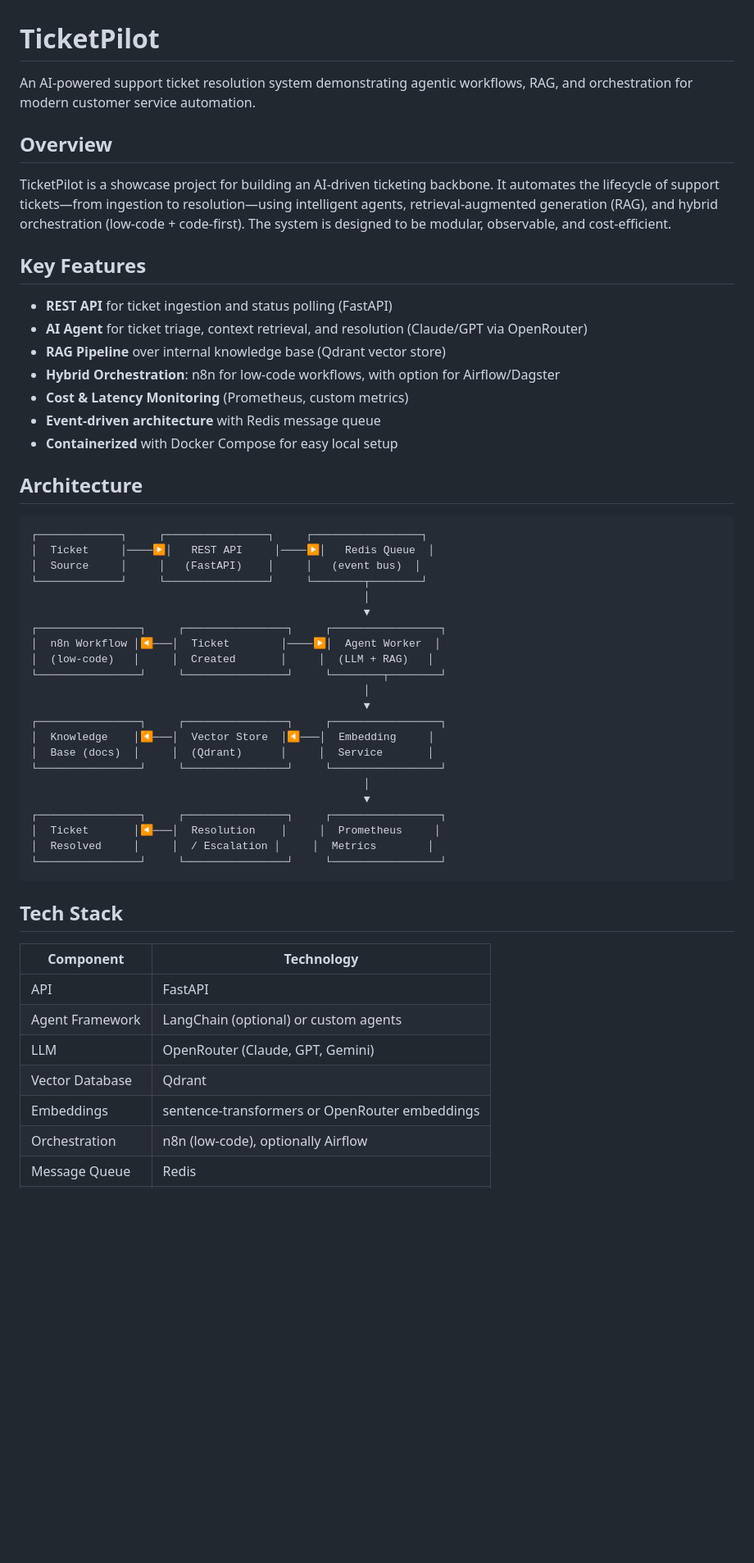
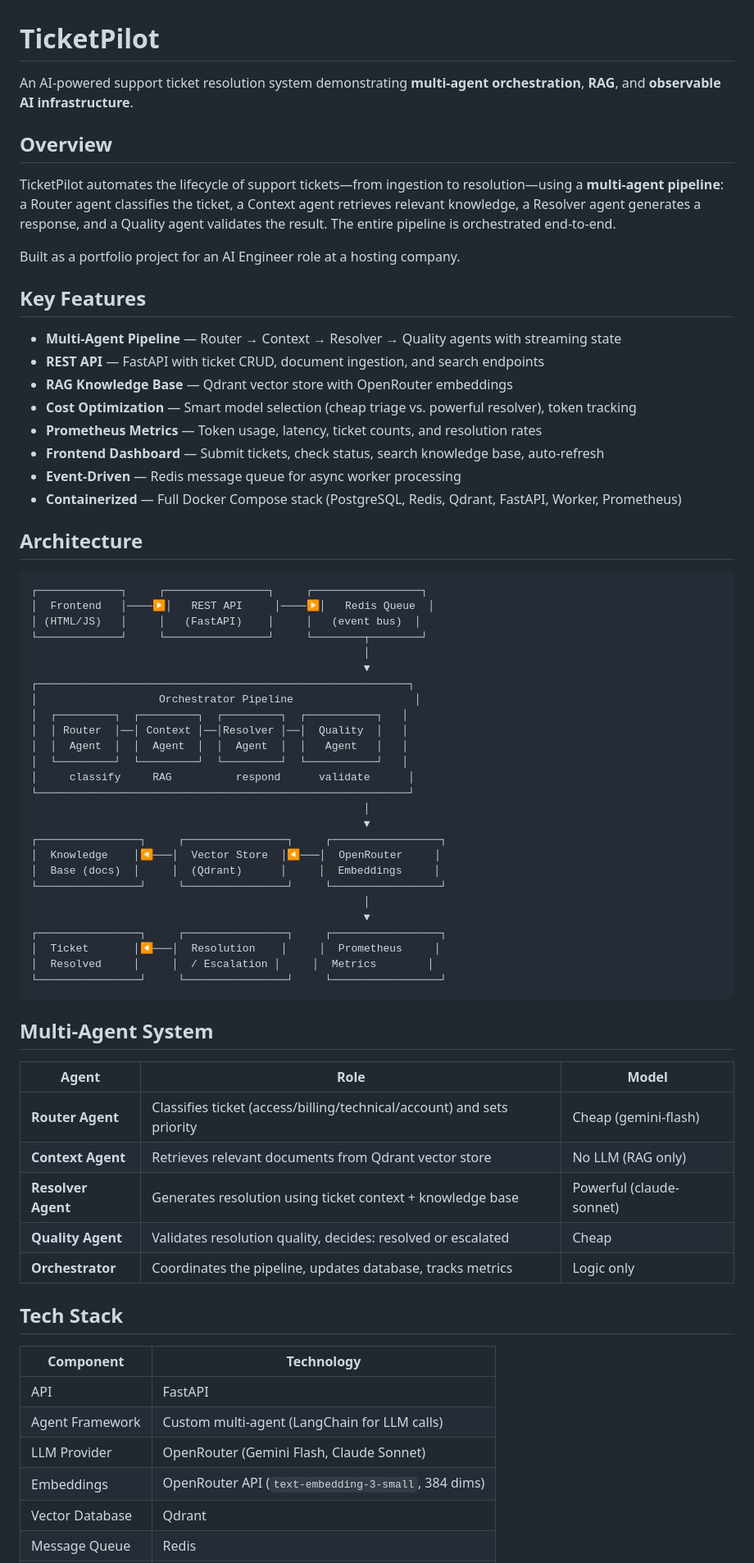
Before and after one commit to GucciPants/TicketPilot, a Markdown page: README.md, the part around one of its changes. Shown at 82% size. GitHub-like rendering; blank space fills up the shorter version.

````diff
--- a/README.md
+++ b/README.md
@@ -1,39 +1,46 @@
 # TicketPilot
 
-An AI-powered support ticket resolution system demonstrating agentic workflows, RAG, and orchestration for modern customer service automation.
+An AI-powered support ticket resolution system demonstrating **multi-agent orchestration**, **RAG**, and **observable AI infrastructure**.
 
 ## Overview
 
-TicketPilot is a showcase project for building an AI-driven ticketing backbone. It automates the lifecycle of support tickets—from ingestion to resolution—using intelligent agents, retrieval-augmented generation (RAG), and hybrid orchestration (low-code + code-first). The system is designed to be modular, observable, and cost-efficient.
+TicketPilot automates the lifecycle of support tickets—from ingestion to resolution—using a **multi-agent pipeline**: a Router agent classifies the ticket, a Context agent retrieves relevant knowledge, a Resolver agent generates a response, and a Quality agent validates the result. The entire pipeline is orchestrated end-to-end.
+
+Built as a portfolio project for an AI Engineer role at a hosting company.
 
 ## Key Features
 
-- **REST API** for ticket ingestion and status polling (FastAPI)
-- **AI Agent** for ticket triage, context retrieval, and resolution (Claude/GPT via OpenRouter)
-- **RAG Pipeline** over internal knowledge base (Qdrant vector store)
-- **Hybrid Orchestration**: n8n for low-code workflows, with option for Airflow/Dagster
-- **Cost & Latency Monitoring** (Prometheus, custom metrics)
-- **Event-driven architecture** with Redis message queue
-- **Containerized** with Docker Compose for easy local setup
+- **Multi-Agent Pipeline** — Router → Context → Resolver → Quality agents with streaming state
+- **REST API** — FastAPI with ticket CRUD, document ingestion, and search endpoints
+- **RAG Knowledge Base** — Qdrant vector store with OpenRouter embeddings
+- **Cost Optimization** — Smart model selection (cheap triage vs. powerful resolver), token tracking
+- **Prometheus Metrics** — Token usage, latency, ticket counts, and resolution rates
+- **Frontend Dashboard** — Submit tickets, check status, search knowledge base, auto-refresh
+- **Event-Driven** — Redis message queue for async worker processing
+- **Containerized** — Full Docker Compose stack (PostgreSQL, Redis, Qdrant, FastAPI, Worker, Prometheus)
 
 ## Architecture
 
 ```
 ┌─────────────┐     ┌────────────────┐     ┌─────────────────┐
-│  Ticket     │────▶│   REST API     │────▶│   Redis Queue  │
-│  Source     │     │   (FastAPI)    │     │   (event bus)  │
+│  Frontend   │────▶│   REST API     │────▶│   Redis Queue  │
+│ (HTML/JS)   │     │   (FastAPI)    │     │   (event bus)  │
 └─────────────┘     └────────────────┘     └────────┬────────┘
                                                     │
                                                     ▼
-┌────────────────┐     ┌────────────────┐     ┌─────────────────┐
-│  n8n Workflow │◀───│  Ticket        │────▶│  Agent Worker  │
-│  (low-code)   │     │  Created       │     │  (LLM + RAG)   │
-└────────────────┘     └────────────────┘     └────────┬────────┘
+┌──────────────────────────────────────────────────────────┐
+│                   Orchestrator Pipeline                   │
+│  ┌─────────┐  ┌─────────┐  ┌─────────┐  ┌───────────┐   │
+│  │ Router  │──│ Context │──│Resolver │──│  Quality  │   │
+│  │  Agent  │  │  Agent  │  │  Agent  │  │   Agent   │   │
+│  └─────────┘  └─────────┘  └─────────┘  └───────────┘   │
+│     classify     RAG          respond      validate      │
+└──────────────────────────────────────────────────────────┘
                                                     │
                                                     ▼
 ┌────────────────┐     ┌────────────────┐     ┌─────────────────┐
-│  Knowledge    │◀───│  Vector Store  │◀───│  Embedding     │
-│  Base (docs)  │     │  (Qdrant)      │     │  Service       │
+│  Knowledge    │◀───│  Vector Store  │◀───│  OpenRouter     │
+│  Base (docs)  │     │  (Qdrant)      │     │  Embeddings     │
 └────────────────┘     └────────────────┘     └─────────────────┘
                                                     │
                                                     ▼
@@ -43,14 +50,23 @@ TicketPilot is a showcase project for building an AI-driven ticketing backbone.
 └────────────────┘     └────────────────┘     └─────────────────┘
 ```
 
+## Multi-Agent System
+
+| Agent | Role | Model |
+|-------|------|-------|
+| **Router Agent** | Classifies ticket (access/billing/technical/account) and sets priority | Cheap (gemini-flash) |
+| **Context Agent** | Retrieves relevant documents from Qdrant vector store | No LLM (RAG only) |
+| **Resolver Agent** | Generates resolution using ticket context + knowledge base | Powerful (claude-sonnet) |
+| **Quality Agent** | Validates resolution quality, decides: resolved or escalated | Cheap |
+| **Orchestrator** | Coordinates the pipeline, updates database, tracks metrics | Logic only |
+
 ## Tech Stack
 
 | Component | Technology |
 |------------|------------|
 | API | FastAPI |
-| Agent Framework | LangChain (optional) or custom agents |
-| LLM | OpenRouter (Claude, GPT, Gemini) |
+| Agent Framework | Custom multi-agent (LangChain for LLM calls) |
+| LLM Provider | OpenRouter (Gemini Flash, Claude Sonnet) |
+| Embeddings | OpenRouter API (`text-embedding-3-small`, 384 dims) |
 | Vector Database | Qdrant |
-| Embeddings | sentence-transformers or OpenRouter embeddings |
-| Orchestration | n8n (low-code), optionally Airflow |
 | Message Queue | Redis |
````
Also changed, not shown: other parts of README.md (+80 -102 lines).
